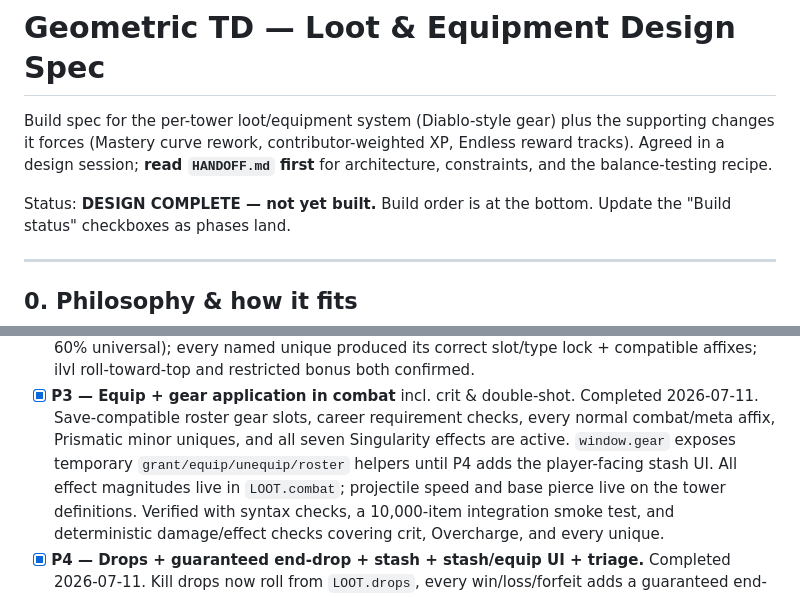
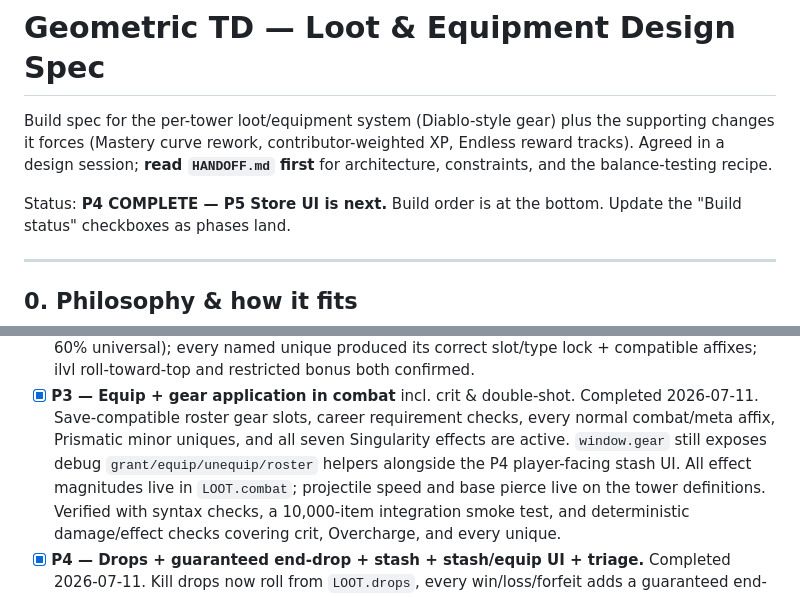
Before and after one commit to AnnoyedDonkey/First-Game, a Markdown page: geometric-td/LOOT_DESIGN.md, 2 parts joined by grey strips. Drawn GitHub-style.

```diff
--- a/geometric-td/LOOT_DESIGN.md
+++ b/geometric-td/LOOT_DESIGN.md
@@ -5,7 +5,7 @@ the supporting changes it forces (Mastery curve rework, contributor-weighted
 XP, Endless reward tracks). Agreed in a design session; **read `HANDOFF.md`
 first** for architecture, constraints, and the balance-testing recipe.
 
-Status: **DESIGN COMPLETE — not yet built.** Build order is at the bottom.
+Status: **P4 COMPLETE — P5 Store UI is next.** Build order is at the bottom.
 Update the "Build status" checkboxes as phases land.
 
 ---
@@ -406,8 +406,8 @@ starts flailing rather than defaulting everything High.)
       Completed 2026-07-11. Save-compatible roster gear slots, career
       requirement checks, every normal combat/meta affix, Prismatic minor
       uniques, and all seven Singularity effects are active. `window.gear`
-      exposes temporary `grant/equip/unequip/roster` helpers until P4 adds the
-      player-facing stash UI. All effect magnitudes live in `LOOT.combat`;
+      still exposes debug `grant/equip/unequip/roster` helpers alongside the
+      P4 player-facing stash UI. All effect magnitudes live in `LOOT.combat`;
       projectile speed and base pierce live on the tower definitions. Verified
       with syntax checks, a 10,000-item integration smoke test, and deterministic
       damage/effect checks covering crit, Overcharge, and every unique.
```
Also changed, not shown: geometric-td/HANDOFF.md (+1 -1 lines).
